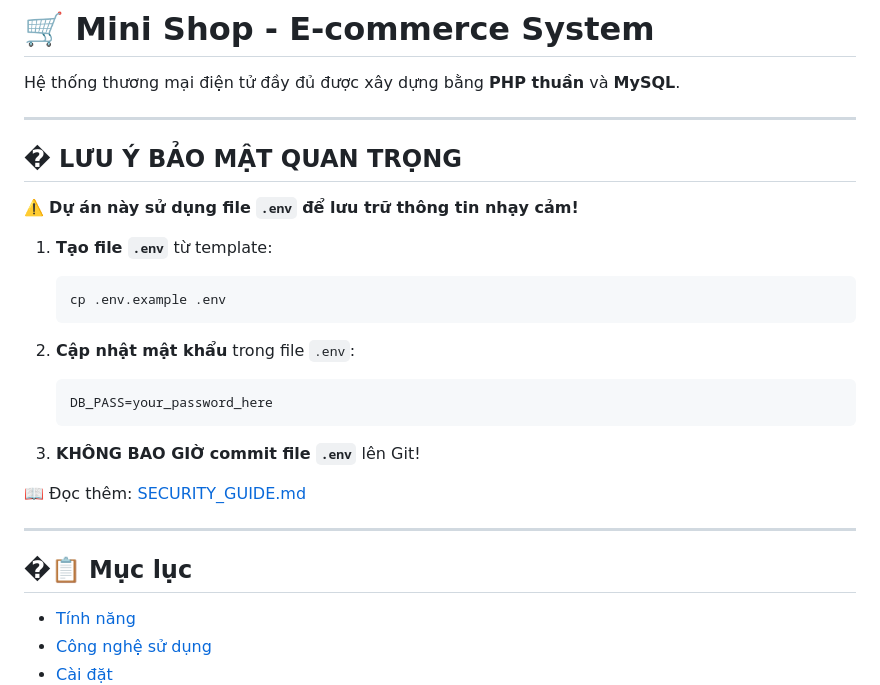
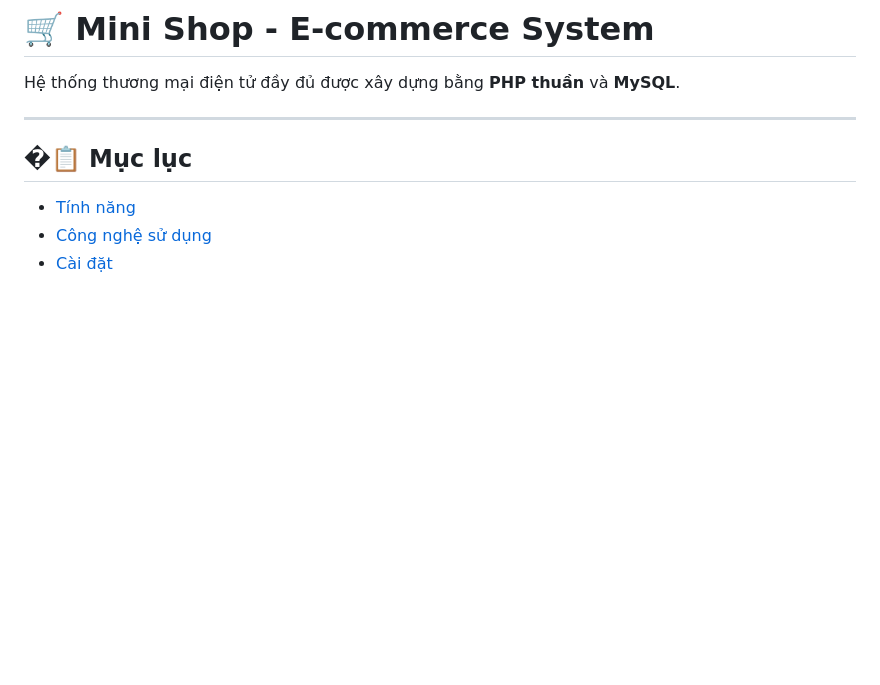
Before and after one commit to Lucdpt3105/MiniProjectVehicleEcommerce, a Markdown page: README.md, the part around the change. Rendered like a GitHub page; blank space fills up the shorter version.

Commit message:
Delete security note from README.md
Removed important security note regarding .env file usage.

````diff
--- a/README.md
+++ b/README.md
@@ -4,25 +4,6 @@ Hệ thống thương mại điện tử đầy đủ được xây dựng bằn
 
 ---
 
-## � LƯU Ý BẢO MẬT QUAN TRỌNG
-
-⚠️ **Dự án này sử dụng file `.env` để lưu trữ thông tin nhạy cảm!**
-
-1. **Tạo file `.env`** từ template:
-   ```bash
-   cp .env.example .env
-   ```
-
-2. **Cập nhật mật khẩu** trong file `.env`:
-   ```env
-   DB_PASS=your_password_here
-   ```
-
-3. **KHÔNG BAO GIỜ commit file `.env`** lên Git!
-
-📖 Đọc thêm: [SECURITY_GUIDE.md](SECURITY_GUIDE.md)
-
----
 
 ## �📋 Mục lục
 - [Tính năng](#-tính-năng)
````
